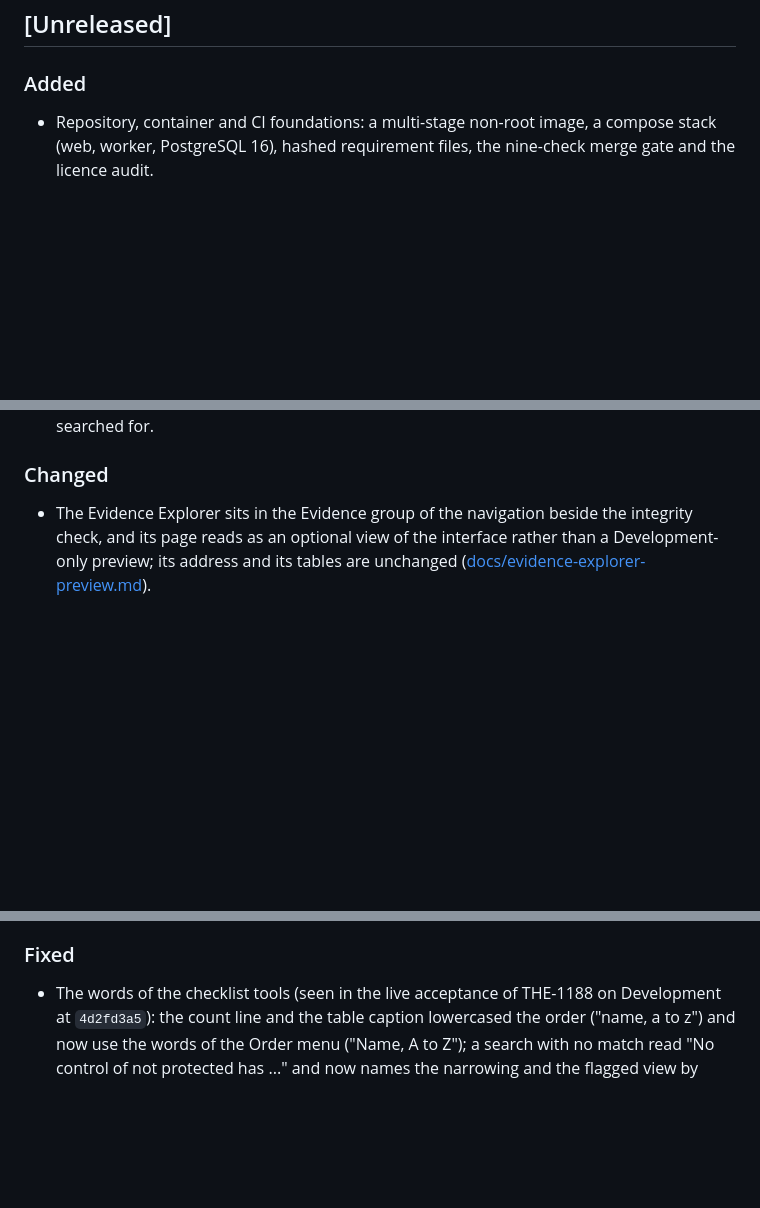
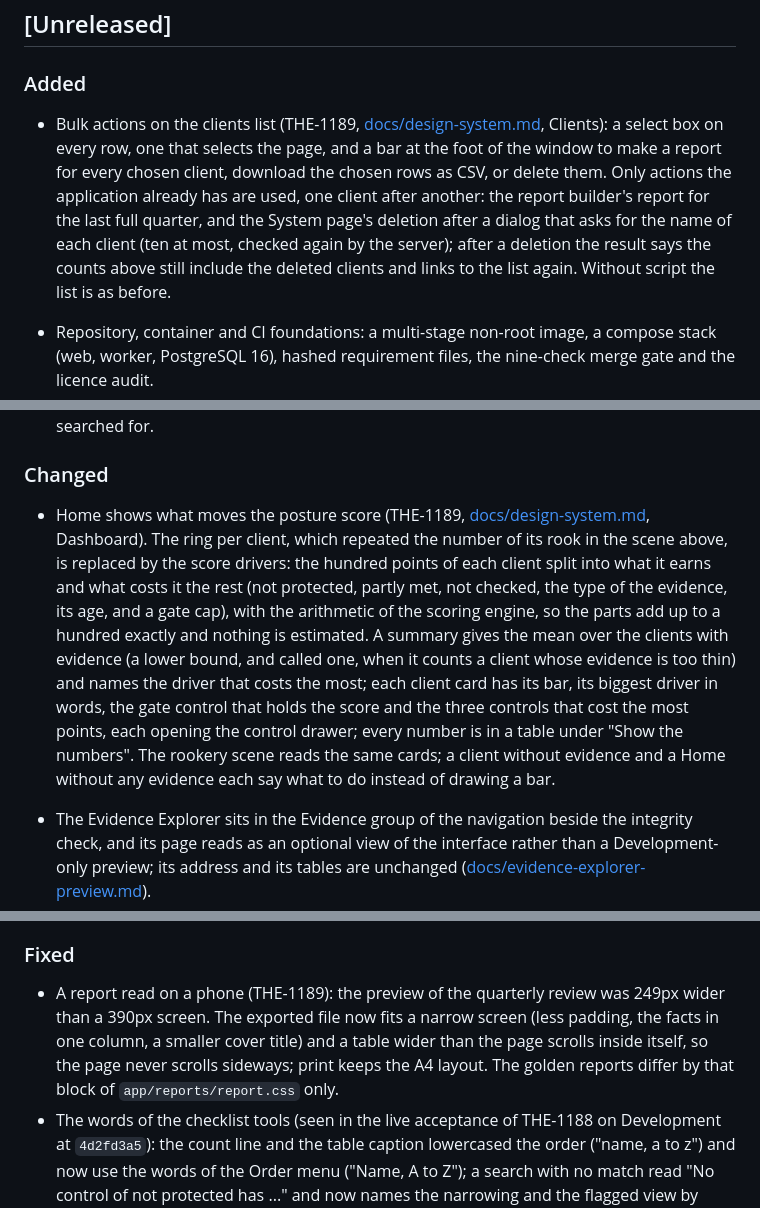
Before and after one commit to Theriark/revrook-ce, a Markdown page: CHANGELOG.md, 3 parts joined by grey strips. GitHub-like rendering; blank space fills up the shorter version.

Commit message:
fix(changelog): keep the THE-1189 entries beside PR #71's after merging development (THE-1189, REV-292)
Puts back the three THE-1189 entries (Added: clients bulk actions;
Changed: Home score drivers; Fixed: report at 390px) that the previous
commit set aside so development 77599f8c could be merged, next to the
checklist-tools entry from PR #71. No other file changes.

Co-Authored-By: Claude Opus 5.5 <noreply@anthropic.com>

```diff
--- a/CHANGELOG.md
+++ b/CHANGELOG.md
@@ -7,6 +7,8 @@ No version has been released: there is no stable tag, no stable GitHub release a
 ## [Unreleased]
 
 ### Added
+
+- Bulk actions on the clients list (THE-1189, [docs/design-system.md](docs/design-system.md), Clients): a select box on every row, one that selects the page, and a bar at the foot of the window to make a report for every chosen client, download the chosen rows as CSV, or delete them. Only actions the application already has are used, one client after another: the report builder's report for the last full quarter, and the System page's deletion after a dialog that asks for the name of each client (ten at most, checked again by the server); after a deletion the result says the counts above still include the deleted clients and links to the list again. Without script the list is as before.
 
 - Repository, container and CI foundations: a multi-stage non-root image, a compose stack (web, worker, PostgreSQL 16), hashed requirement files, the nine-check merge gate and the licence audit.
 - Sign-in with Argon2id, signed session cookies, CSRF protection, API tokens, an append-only audit trail and strict response headers.
@@ -35,6 +37,8 @@ No version has been released: there is no stable tag, no stable GitHub release a
 
 ### Changed
 
+- Home shows what moves the posture score (THE-1189, [docs/design-system.md](docs/design-system.md), Dashboard). The ring per client, which repeated the number of its rook in the scene above, is replaced by the score drivers: the hundred points of each client split into what it earns and what costs it the rest (not protected, partly met, not checked, the type of the evidence, its age, and a gate cap), with the arithmetic of the scoring engine, so the parts add up to a hundred exactly and nothing is estimated. A summary gives the mean over the clients with evidence (a lower bound, and called one, when it counts a client whose evidence is too thin) and names the driver that costs the most; each client card has its bar, its biggest driver in words, the gate control that holds the score and the three controls that cost the most points, each opening the control drawer; every number is in a table under "Show the numbers". The rookery scene reads the same cards; a client without evidence and a Home without any evidence each say what to do instead of drawing a bar.
+
 - The Evidence Explorer sits in the Evidence group of the navigation beside the integrity check, and its page reads as an optional view of the interface rather than a Development-only preview; its address and its tables are unchanged ([docs/evidence-explorer-preview.md](docs/evidence-explorer-preview.md)).
 - The control drawer of phase 9 is in the build: a control opened from the checklist, the home page or a client overview shows in a native dialog at the right edge of the page, with the same verdict, evidence, exceptions and autosaved notes as the control page; without script, or with a modifier key, the link is the control page as before ([docs/design-system.md](docs/design-system.md)).
 - The web interface has a design system ([docs/design-system.md](docs/design-system.md)): tokens for colour, type, spacing and radius; an app shell with a charcoal navigation rail, grouped links with icons and the signed-in user; redesigned sign-in and first-run pages with the logo at a proper size; and the buttons, fields, tables, cards, status pills, alerts, empty states, import area and confirmation patterns the other pages will adopt. No behaviour, data or evidence rule changed.
@@ -50,6 +54,7 @@ No version has been released: there is no stable tag, no stable GitHub release a
 
 ### Fixed
 
+- A report read on a phone (THE-1189): the preview of the quarterly review was 249px wider than a 390px screen. The exported file now fits a narrow screen (less padding, the facts in one column, a smaller cover title) and a table wider than the page scrolls inside itself, so the page never scrolls sideways; print keeps the A4 layout. The golden reports differ by that block of `app/reports/report.css` only.
 - The words of the checklist tools (seen in the live acceptance of THE-1188 on Development at `4d2fd3a5`): the count line and the table caption lowercased the order ("name, a to z") and now use the words of the Order menu ("Name, A to Z"); a search with no match read "No control of not protected has ..." and now names the narrowing and the flagged view by their chips ("No control has "zz" in its name, id, domain or owner, within Not protected."), so a domain such as Identity and MFA keeps its capitals; and the no-match states show the search icon instead of the check of a clean list.
 - The domain keep of a client overview ran off the foot of its stage at 768 px, and in the same 21 by 9 stage at other widths (Ruben's Development inspection of 24 October, THE-1188): the home view was fitted to the width of the front row and the tallest block, not to the second row seen from above. The view is now fitted from the corners of every block (`framingDistance` in `app/static/js/scenes.js`, the rookery of Home included), and the keep's stage is 16 by 9 from 600 px so its blocks keep their size.
 - The score chart when a range holds few reports (Ruben's Development inspection of 24 October, THE-1133): a client with one stored report in the range was a small dot at the edge of an empty plot and its legend showed a line that was not drawn, so the lines seen at 90 days seemed lost at 30 and 7. Each line now has its own mark shape as well as its dash, a single report is a larger mark in a dashed ring keyed by its mark alone, the legend counts the reports of each client, and a note says in words that there is no line yet and why (or names the clients with one report beside the lines); a line that enters from the report before the range (THE-1134) is drawn, not ringed, and the note names that report and its date, since it has no mark in the range; nothing is drawn that is not stored. Switching every client off says so, and a range swapped in is read out to a screen reader.
```
